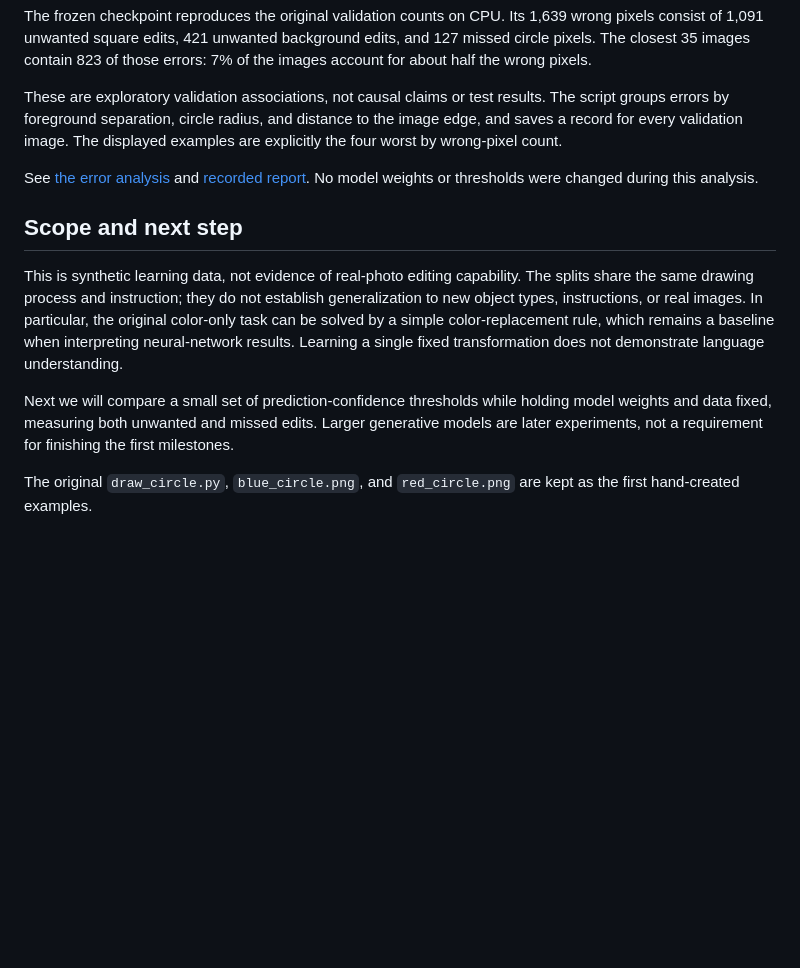
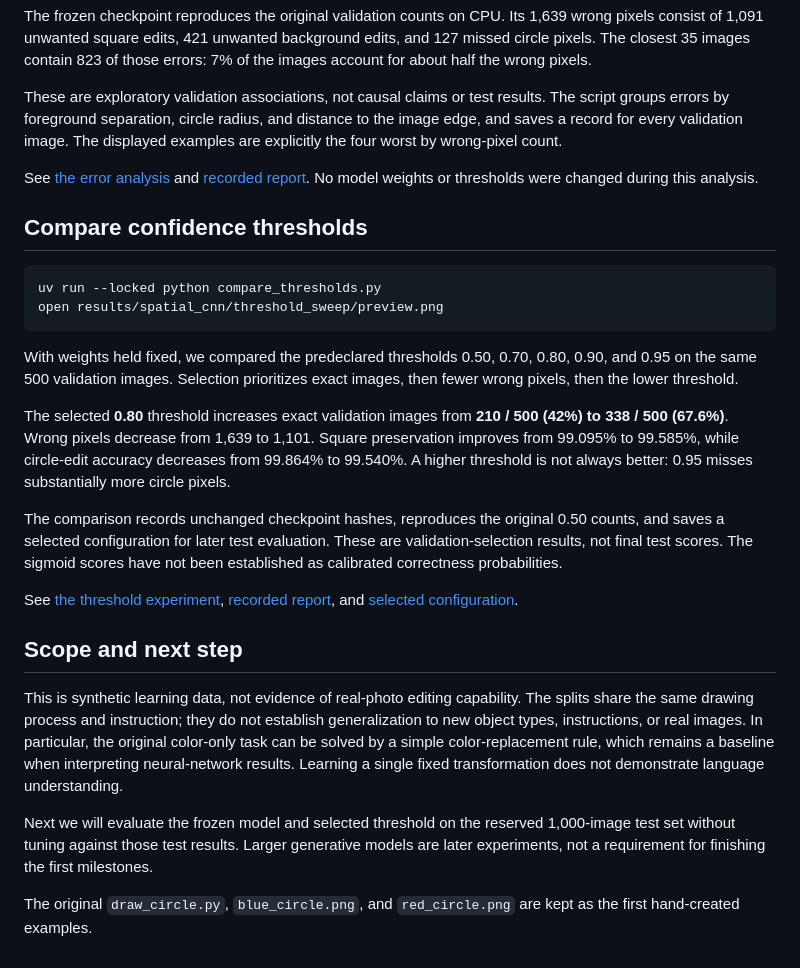
Before and after one commit to VishwasSP01/visual-learning-lab, a Markdown page: README.md, the part around the change. Rendered like a GitHub page; blank space fills up the shorter version.

````diff
--- a/README.md
+++ b/README.md
@@ -274,6 +274,32 @@ See [the error analysis](docs/spatial_error_analysis.md) and
 [recorded report](docs/experiments/shape_cnn_v1_errors.json). No model weights or
 thresholds were changed during this analysis.
 
+## Compare confidence thresholds
+
+```bash
+uv run --locked python compare_thresholds.py
+open results/spatial_cnn/threshold_sweep/preview.png
+```
+
+With weights held fixed, we compared the predeclared thresholds 0.50, 0.70,
+0.80, 0.90, and 0.95 on the same 500 validation images. Selection prioritizes
+exact images, then fewer wrong pixels, then the lower threshold.
+
+The selected **0.80** threshold increases exact validation images from
+**210 / 500 (42%) to 338 / 500 (67.6%)**. Wrong pixels decrease from 1,639 to
+1,101. Square preservation improves from 99.095% to 99.585%, while circle-edit
+accuracy decreases from 99.864% to 99.540%. A higher threshold is not always
+better: 0.95 misses substantially more circle pixels.
+
+The comparison records unchanged checkpoint hashes, reproduces the original
+0.50 counts, and saves a selected configuration for later test evaluation.
+These are validation-selection results, not final test scores. The sigmoid
+scores have not been established as calibrated correctness probabilities.
+
+See [the threshold experiment](docs/confidence_thresholds.md),
+[recorded report](docs/experiments/shape_cnn_v1_thresholds.json), and
+[selected configuration](docs/experiments/shape_cnn_v1_selected_config.json).
+
 ## Scope and next step
 
 This is synthetic learning data, not evidence of real-photo editing capability.
@@ -283,10 +309,10 @@ the original color-only task can be solved by a simple color-replacement rule,
 which remains a baseline when interpreting neural-network results. Learning a
 single fixed transformation does not demonstrate language understanding.
 
-Next we will compare a small set of prediction-confidence thresholds while
-holding model weights and data fixed, measuring both unwanted and missed edits.
-Larger generative models are later experiments, not a requirement for finishing
-the first milestones.
+Next we will evaluate the frozen model and selected threshold on the reserved
+1,000-image test set without tuning against those test results. Larger
+generative models are later experiments, not a requirement for finishing the
+first milestones.
 
 The original `draw_circle.py`, `blue_circle.png`, and `red_circle.png` are kept
 as the first hand-created examples.
````
Also changed, not shown: docs/confidence_thresholds.md (added, +89 -0 lines), docs/spatial_error_analysis.md (+8 -8 lines), docs/assets/threshold_comparison.png (added), 4 other files.
